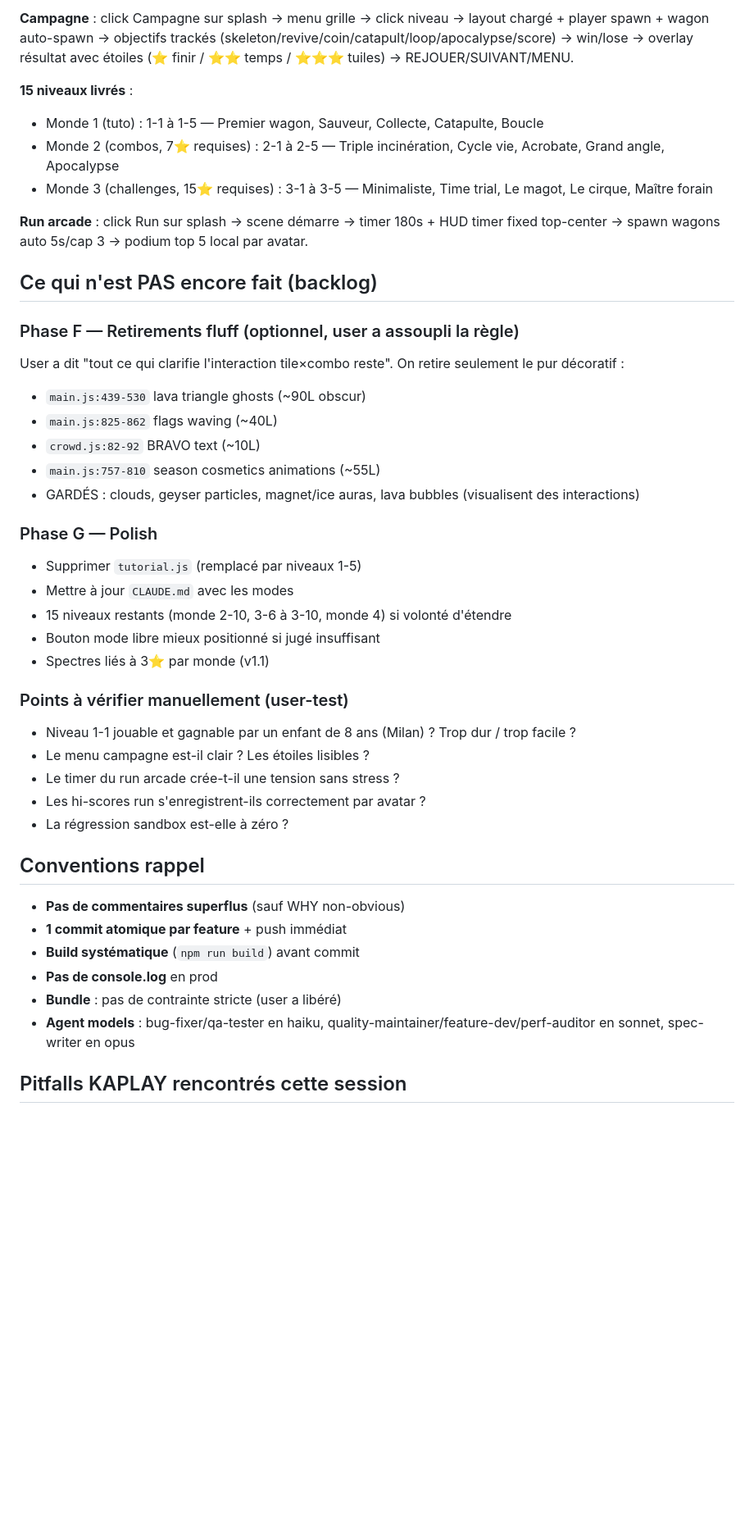
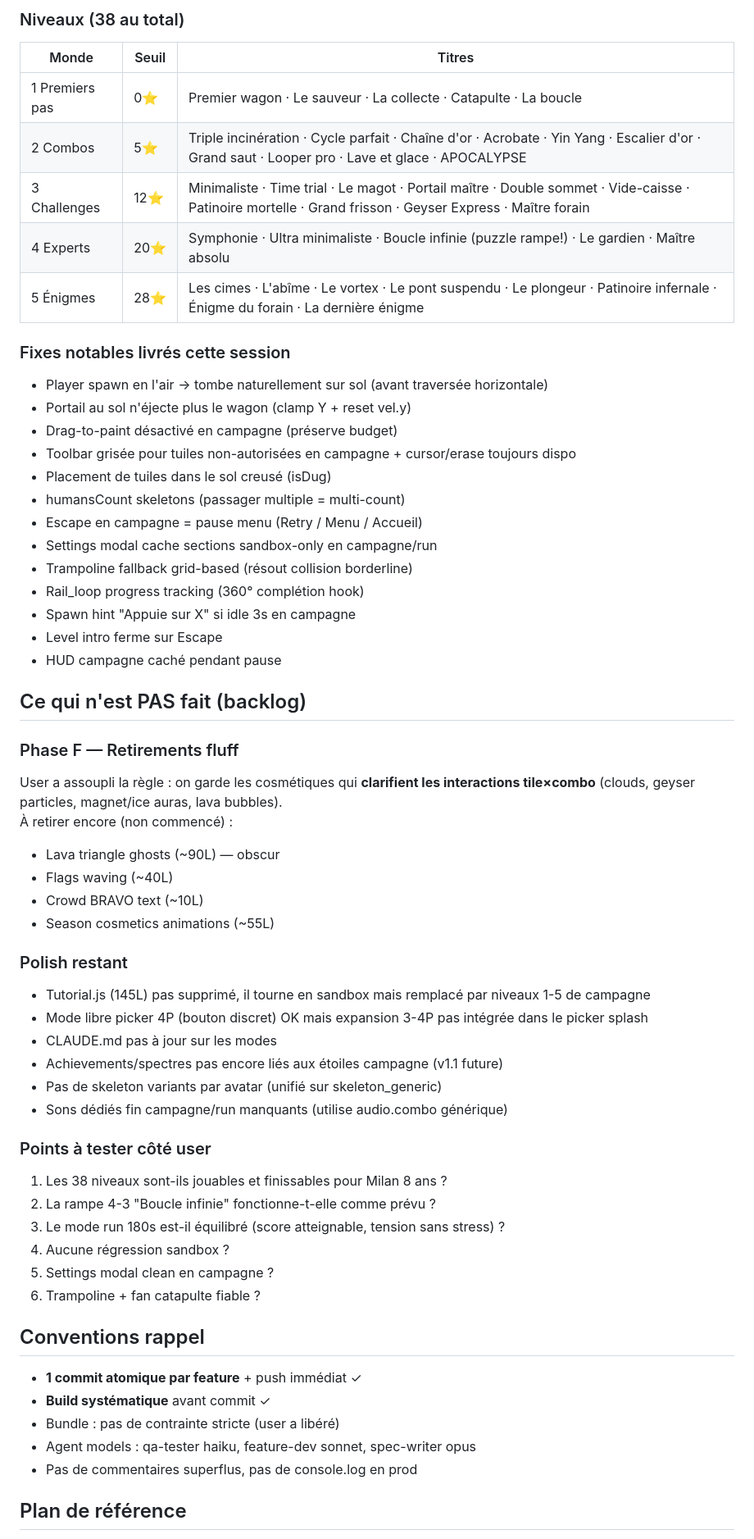
Before and after one commit to michaelchevallier/lava_game, a Markdown page: .claude/HANDOVER.md, the part around one of its changes. Shown at 82% size. GitHub-like rendering; blank space fills up the shorter version.

```diff
--- a/.claude/HANDOVER.md
+++ b/.claude/HANDOVER.md
@@ -68,45 +49,64 @@ src/run-result.js      — podium top 5 local par avatar
 
-**Campagne** : click Campagne sur splash → menu grille → click niveau → layout chargé + player spawn + wagon auto-spawn → objectifs trackés (skeleton/revive/coin/catapult/loop/apocalypse/score) → win/lose → overlay résultat avec étoiles (⭐ finir / ⭐⭐ temps / ⭐⭐⭐ tuiles) → REJOUER/SUIVANT/MENU.
+### Niveaux (38 au total)
 
-**15 niveaux livrés** :
-- Monde 1 (tuto) : 1-1 à 1-5 — Premier wagon, Sauveur, Collecte, Catapulte, Boucle
-- Monde 2 (combos, 7⭐ requises) : 2-1 à 2-5 — Triple incinération, Cycle vie, Acrobate, Grand angle, Apocalypse
-- Monde 3 (challenges, 15⭐ requises) : 3-1 à 3-5 — Minimaliste, Time trial, Le magot, Le cirque, Maître forain
+| Monde | Seuil | Titres |
+|---|---|---|
+| 1 Premiers pas | 0⭐ | Premier wagon · Le sauveur · La collecte · Catapulte · La boucle |
+| 2 Combos | 5⭐ | Triple incinération · Cycle parfait · Chaîne d'or · Acrobate · Yin Yang · Escalier d'or · Grand saut · Looper pro · Lave et glace · APOCALYPSE |
+| 3 Challenges | 12⭐ | Minimaliste · Time trial · Le magot · Portail maître · Double sommet · Vide-caisse · Patinoire mortelle · Grand frisson · Geyser Express · Maître forain |
+| 4 Experts | 20⭐ | Symphonie · Ultra minimaliste · Boucle infinie (puzzle rampe!) · Le gardien · Maître absolu |
+| 5 Énigmes | 28⭐ | Les cimes · L'abîme · Le vortex · Le pont suspendu · Le plongeur · Patinoire infernale · Énigme du forain · La dernière énigme |
 
-**Run arcade** : click Run sur splash → scene démarre → timer 180s + HUD timer fixed top-center → spawn wagons auto 5s/cap 3 → podium top 5 local par avatar.
+### Fixes notables livrés cette session
 
-## Ce qui n'est PAS encore fait (backlog)
+- Player spawn en l'air → tombe naturellement sur sol (avant traversée horizontale)
+- Portail au sol n'éjecte plus le wagon (clamp Y + reset vel.y)
+- Drag-to-paint désactivé en campagne (préserve budget)
+- Toolbar grisée pour tuiles non-autorisées en campagne + cursor/erase toujours dispo
+- Placement de tuiles dans le sol creusé (isDug)
+- humansCount skeletons (passager multiple = multi-count)
+- Escape en campagne = pause menu (Retry / Menu / Accueil)
+- Settings modal cache sections sandbox-only en campagne/run
+- Trampoline fallback grid-based (résout collision borderline)
+- Rail_loop progress tracking (360° complétion hook)
+- Spawn hint "Appuie sur X" si idle 3s en campagne
+- Level intro ferme sur Escape
+- HUD campagne caché pendant pause
 
-### Phase F — Retirements fluff (optionnel, user a assoupli la règle)
-User a dit "tout ce qui clarifie l'interaction tile×combo reste". On retire seulement le pur décoratif :
-- `main.js:439-530` lava triangle ghosts (~90L obscur)
-- `main.js:825-862` flags waving (~40L)
-- `crowd.js:82-92` BRAVO text (~10L)
-- `main.js:757-810` season cosmetics animations (~55L)
-- GARDÉS : clouds, geyser particles, magnet/ice auras, lava bubbles (visualisent des interactions)
+## Ce qui n'est PAS fait (backlog)
 
-### Phase G — Polish
-- Supprimer `tutorial.js` (remplacé par niveaux 1-5)
-- Mettre à jour `CLAUDE.md` avec les modes
-- 15 niveaux restants (monde 2-10, 3-6 à 3-10, monde 4) si volonté d'étendre
-- Bouton mode libre mieux positionné si jugé insuffisant
-- Spectres liés à 3⭐ par monde (v1.1)
+### Phase F — Retirements fluff
+User a assoupli la règle : on garde les cosmétiques qui **clarifient les interactions tile×combo** (clouds, geyser particles, magnet/ice auras, lava bubbles).
+À retirer encore (non commencé) :
+- Lava triangle ghosts (~90L) — obscur
+- Flags waving (~40L)
+- Crowd BRAVO text (~10L)
+- Season cosmetics animations (~55L)
 
-### Points à vérifier manuellement (user-test)
-- Niveau 1-1 jouable et gagnable par un enfant de 8 ans (Milan) ? Trop dur / trop facile ?
-- Le menu campagne est-il clair ? Les étoiles lisibles ?
-- Le timer du run arcade crée-t-il une tension sans stress ?
-- Les hi-scores run s'enregistrent-ils correctement par avatar ?
-- La régression sandbox est-elle à zéro ?
+### Polish restant
+- Tutorial.js (145L) pas supprimé, il tourne en sandbox mais remplacé par niveaux 1-5 de campagne
+- Mode libre picker 4P (bouton discret) OK mais expansion 3-4P pas intégrée dans le picker splash
+- CLAUDE.md pas à jour sur les modes
+- Achievements/spectres pas encore liés aux étoiles campagne (v1.1 future)
+- Pas de skeleton variants par avatar (unifié sur skeleton_generic)
+- Sons dédiés fin campagne/run manquants (utilise audio.combo générique)
+
+### Points à tester côté user
+
+1. Les 38 niveaux sont-ils jouables et finissables pour Milan 8 ans ?
+2. La rampe 4-3 "Boucle infinie" fonctionne-t-elle comme prévu ?
+3. Le mode run 180s est-il équilibré (score atteignable, tension sans stress) ?
+4. Aucune régression sandbox ?
+5. Settings modal clean en campagne ?
+6. Trampoline + fan catapulte fiable ?
 
 ## Conventions rappel
 
-- **Pas de commentaires superflus** (sauf WHY non-obvious)
-- **1 commit atomique par feature** + push immédiat
-- **Build systématique** (`npm run build`) avant commit
-- **Pas de console.log** en prod
-- **Bundle** : pas de contrainte stricte (user a libéré)
-- **Agent models** : bug-fixer/qa-tester en haiku, quality-maintainer/feature-dev/perf-auditor en sonnet, spec-writer en opus
+- **1 commit atomique par feature** + push immédiat ✓
+- **Build systématique** avant commit ✓
+- Bundle : pas de contrainte stricte (user a libéré)
+- Agent models : qa-tester haiku, feature-dev sonnet, spec-writer opus
+- Pas de commentaires superflus, pas de console.log en prod
 
-## Pitfalls KAPLAY rencontrés cette session
+## Plan de référence
 
```
Also changed, not shown: other parts of .claude/HANDOVER.md (+35 -68 lines).
